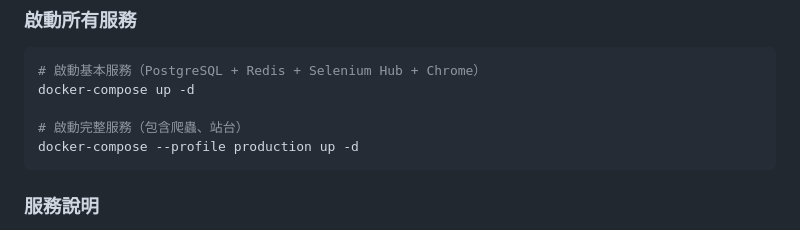
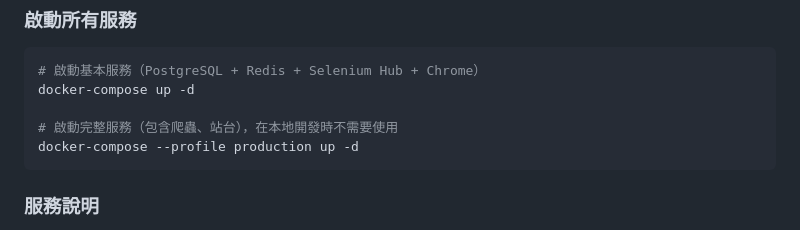
Before and after one commit to nickchen1998/DataHunter, a Markdown page: README.md, the part around the change. GitHub-like rendering.

Commit message:
adjust readme

````diff
--- a/README.md
+++ b/README.md
@@ -154,7 +154,7 @@ python manage.py setup_google_oauth
 # 啟動基本服務（PostgreSQL + Redis + Selenium Hub + Chrome）
 docker-compose up -d
 
-# 啟動完整服務（包含爬蟲、站台）
+# 啟動完整服務（包含爬蟲、站台），在本地開發時不需要使用
 docker-compose --profile production up -d
 ```
 
````
